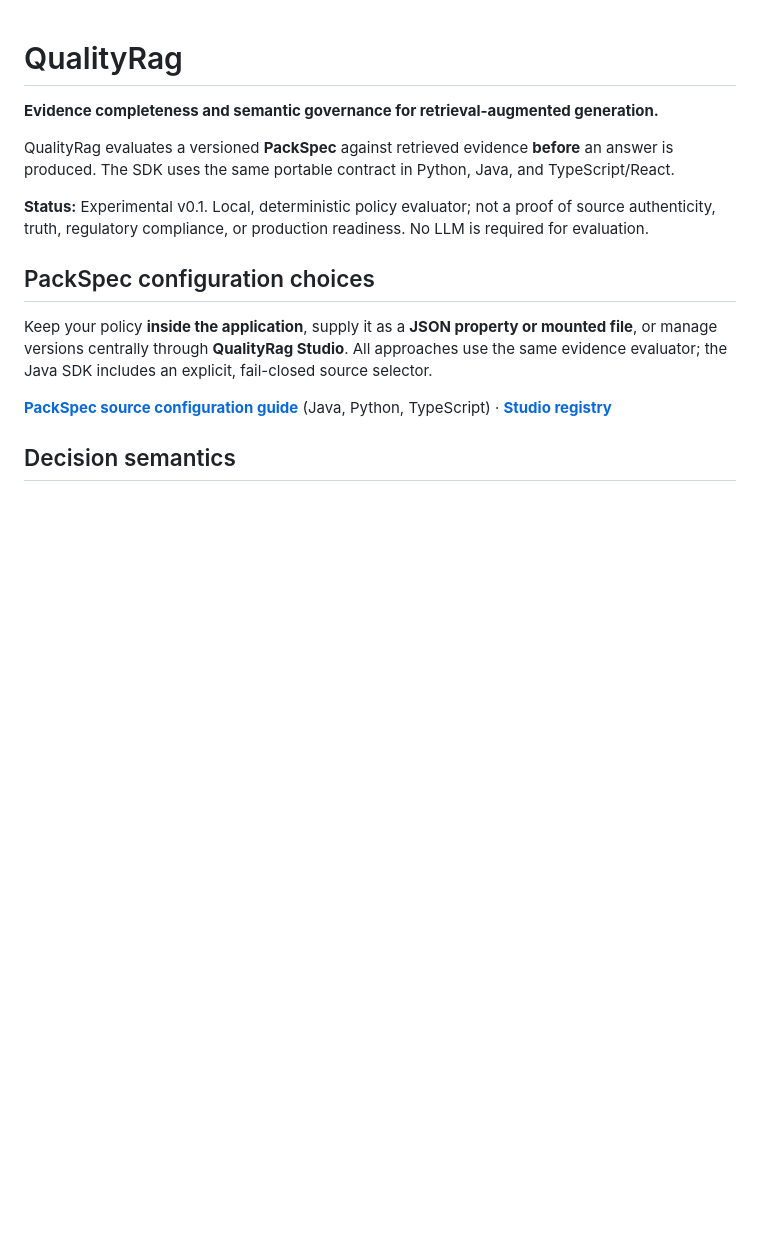
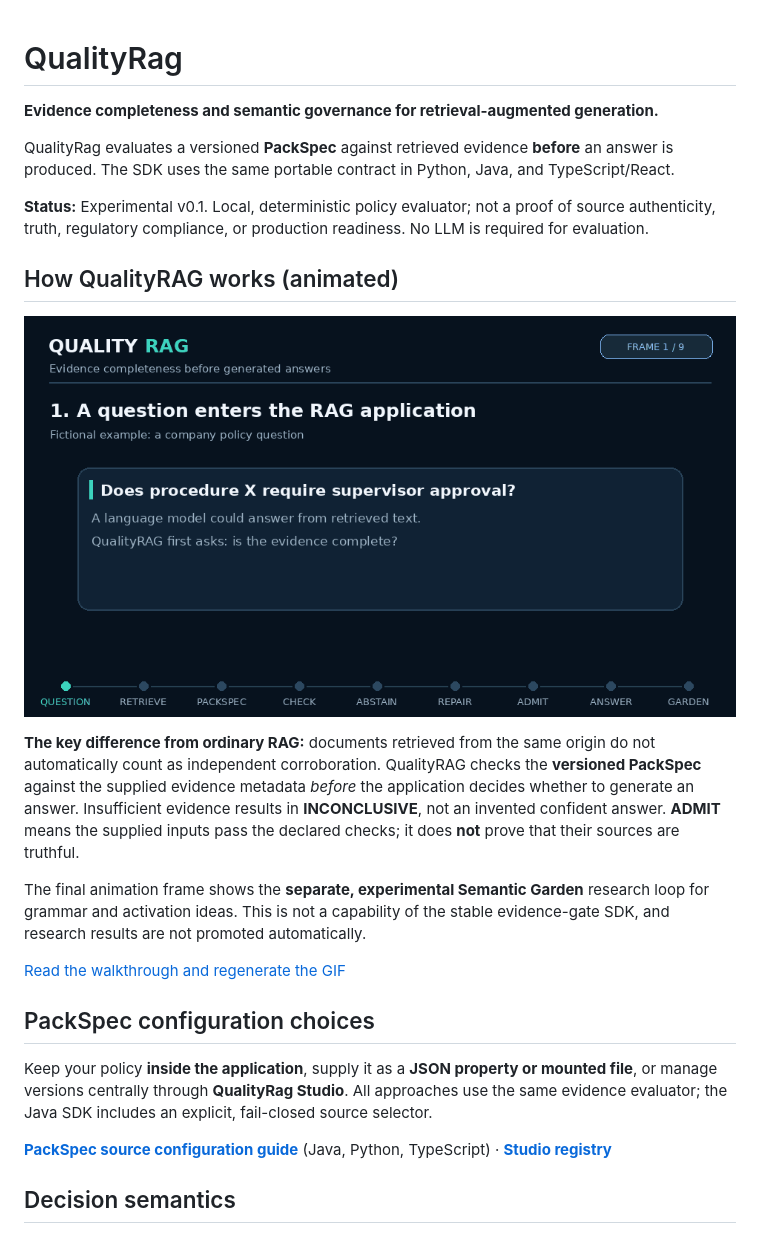
Before and after one commit to cyrillesaxo/QualityRag, a Markdown page: README.md, the part around the change. Drawn GitHub-style; pictures changed too: docs/assets/qualityrag-how-it-works.gif (added); blank space fills up the shorter version.

```diff
--- a/README.md
+++ b/README.md
@@ -5,6 +5,18 @@
 QualityRag evaluates a versioned **PackSpec** against retrieved evidence **before** an answer is produced. The SDK uses the same portable contract in Python, Java, and TypeScript/React.
 
 **Status:** Experimental v0.1. Local, deterministic policy evaluator; not a proof of source authenticity, truth, regulatory compliance, or production readiness. No LLM is required for evaluation.
+
+
+## How QualityRAG works (animated)
+
+![Animated QualityRAG walkthrough showing question retrieval, PackSpec obligations, duplicate-origin evidence, INCONCLUSIVE abstention, new independent evidence, ADMIT, and a source-linked answer. The final frame labels Semantic Garden research as experimental.](docs/assets/qualityrag-how-it-works.gif)
+
+**The key difference from ordinary RAG:** documents retrieved from the same origin do not automatically count as independent corroboration. QualityRAG checks the **versioned PackSpec** against the supplied evidence metadata *before* the application decides whether to generate an answer. Insufficient evidence results in **INCONCLUSIVE**, not an invented confident answer. **ADMIT** means the supplied inputs pass the declared checks; it does **not** prove that their sources are truthful.
+
+The final animation frame shows the **separate, experimental Semantic Garden** research loop for grammar and activation ideas. This is not a capability of the stable evidence-gate SDK, and research results are not promoted automatically.
+
+[Read the walkthrough and regenerate the GIF](docs/README-ANIMATION.md)
+
 
 ## PackSpec configuration choices
 
```
Also changed, not shown: docs/README-ANIMATION.md (added, +50 -0 lines), 2 other files.
